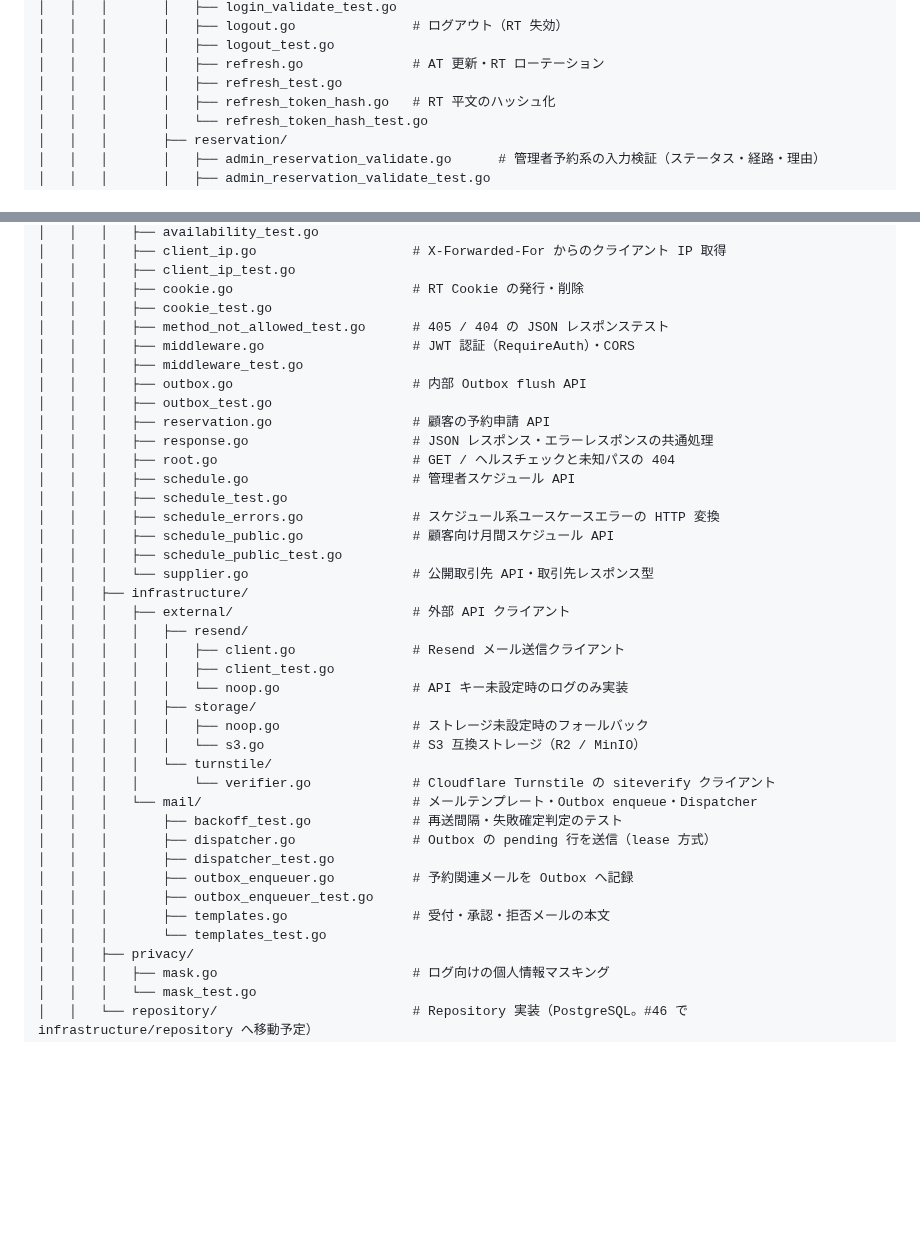
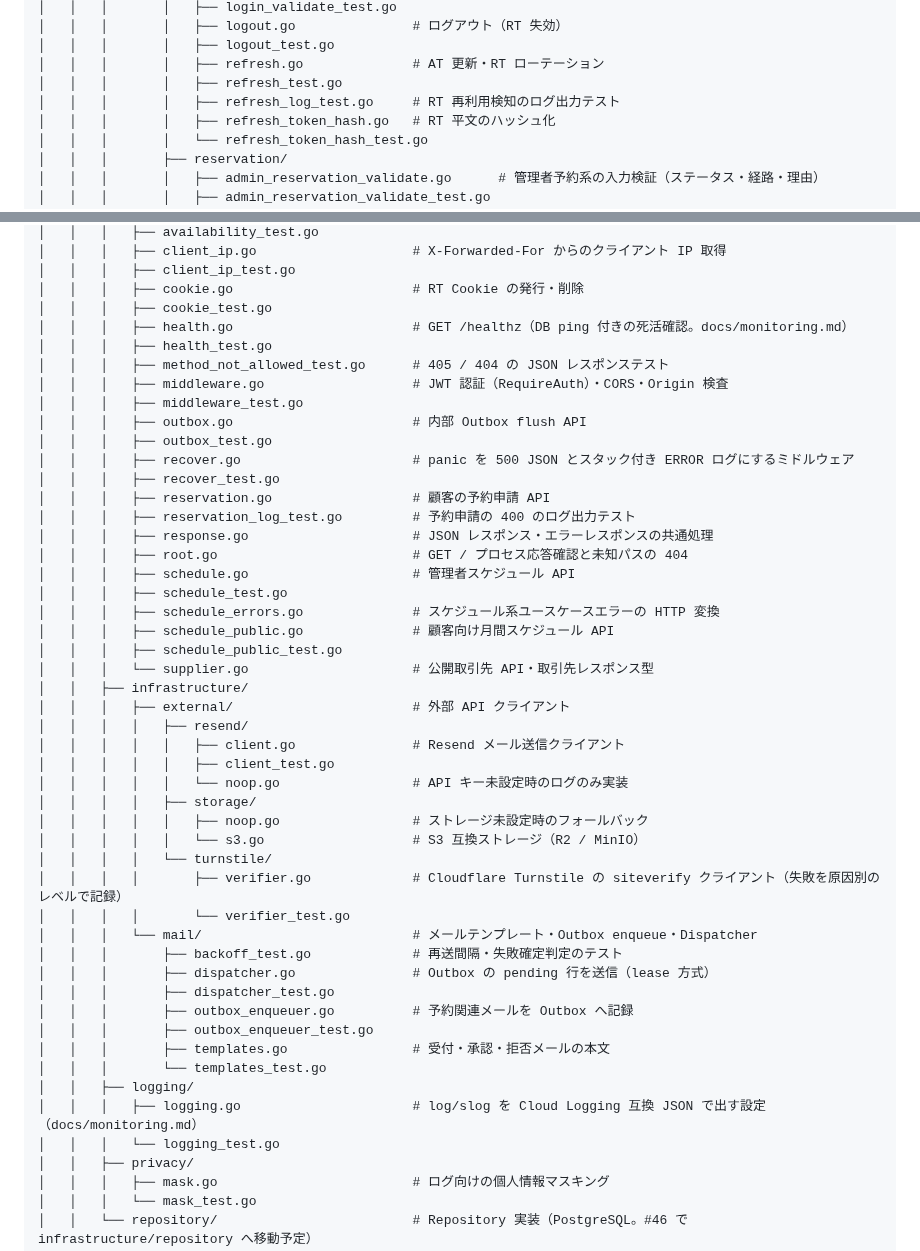
Before and after one commit to cergijame101007/satehits, a Markdown page: CLAUDE.md, 2 parts joined by grey strips. GitHub-like rendering; blank space fills up the shorter version.

Commit message:
docs: CLAUDE.md のディレクトリ構成に監視関連のファイルを追加

```diff
--- a/CLAUDE.md
+++ b/CLAUDE.md
@@ -238,6 +238,7 @@ satehits/
 │   │   │       │   ├── logout_test.go
 │   │   │       │   ├── refresh.go              # AT 更新・RT ローテーション
 │   │   │       │   ├── refresh_test.go
+│   │   │       │   ├── refresh_log_test.go     # RT 再利用検知のログ出力テスト
 │   │   │       │   ├── refresh_token_hash.go   # RT 平文のハッシュ化
 │   │   │       │   └── refresh_token_hash_test.go
 │   │   │       ├── reservation/
@@ -333,14 +334,19 @@ satehits/
 │   │   │   ├── client_ip_test.go
 │   │   │   ├── cookie.go                       # RT Cookie の発行・削除
 │   │   │   ├── cookie_test.go
+│   │   │   ├── health.go                       # GET /healthz（DB ping 付きの死活確認。docs/monitoring.md）
+│   │   │   ├── health_test.go
 │   │   │   ├── method_not_allowed_test.go      # 405 / 404 の JSON レスポンステスト
-│   │   │   ├── middleware.go                   # JWT 認証（RequireAuth）・CORS
+│   │   │   ├── middleware.go                   # JWT 認証（RequireAuth）・CORS・Origin 検査
 │   │   │   ├── middleware_test.go
 │   │   │   ├── outbox.go                       # 内部 Outbox flush API
 │   │   │   ├── outbox_test.go
+│   │   │   ├── recover.go                      # panic を 500 JSON とスタック付き ERROR ログにするミドルウェア
+│   │   │   ├── recover_test.go
 │   │   │   ├── reservation.go                  # 顧客の予約申請 API
+│   │   │   ├── reservation_log_test.go         # 予約申請の 400 のログ出力テスト
 │   │   │   ├── response.go                     # JSON レスポンス・エラーレスポンスの共通処理
-│   │   │   ├── root.go                         # GET / ヘルスチェックと未知パスの 404
+│   │   │   ├── root.go                         # GET / プロセス応答確認と未知パスの 404
 │   │   │   ├── schedule.go                     # 管理者スケジュール API
 │   │   │   ├── schedule_test.go
 │   │   │   ├── schedule_errors.go              # スケジュール系ユースケースエラーの HTTP 変換
@@ -357,7 +363,8 @@ satehits/
 │   │   │   │   │   ├── noop.go                 # ストレージ未設定時のフォールバック
 │   │   │   │   │   └── s3.go                   # S3 互換ストレージ（R2 / MinIO）
 │   │   │   │   └── turnstile/
-│   │   │   │       └── verifier.go             # Cloudflare Turnstile の siteverify クライアント
+│   │   │   │       ├── verifier.go             # Cloudflare Turnstile の siteverify クライアント（失敗を原因別のレベルで記録）
+│   │   │   │       └── verifier_test.go
 │   │   │   └── mail/                           # メールテンプレート・Outbox enqueue・Dispatcher
 │   │   │       ├── backoff_test.go             # 再送間隔・失敗確定判定のテスト
 │   │   │       ├── dispatcher.go               # Outbox の pending 行を送信（lease 方式）
@@ -366,6 +373,9 @@ satehits/
 │   │   │       ├── outbox_enqueuer_test.go
 │   │   │       ├── templates.go                # 受付・承認・拒否メールの本文
 │   │   │       └── templates_test.go
+│   │   ├── logging/
+│   │   │   ├── logging.go                      # log/slog を Cloud Logging 互換 JSON で出す設定（docs/monitoring.md）
+│   │   │   └── logging_test.go
 │   │   ├── privacy/
 │   │   │   ├── mask.go                         # ログ向けの個人情報マスキング
 │   │   │   └── mask_test.go
```
